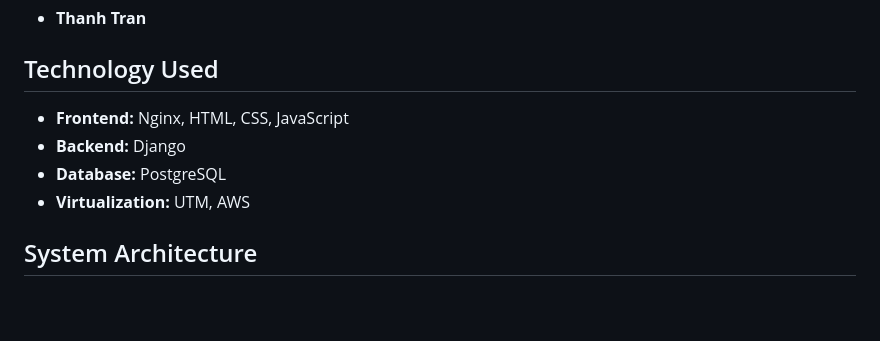
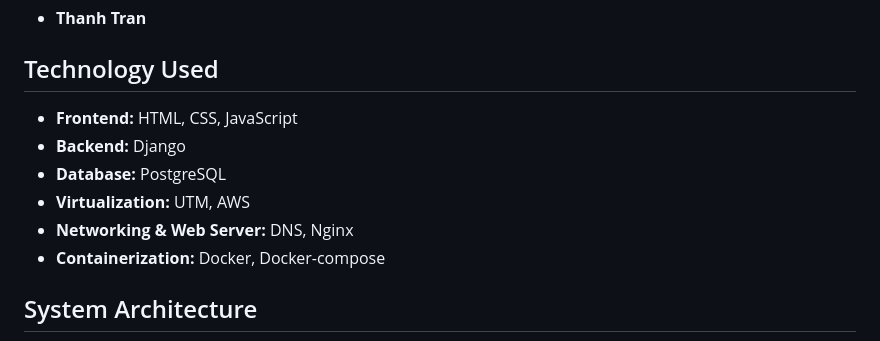
Before and after one commit to thanh-tran0106/thanhdevops, a Markdown page: README.md, the part around the change. Drawn GitHub-style; blank space fills up the shorter version.

```diff
--- a/README.md
+++ b/README.md
@@ -18,10 +18,12 @@ In future versions, the website will integrate advanced AI capabilities to:
 
 ## Technology Used
 
-- **Frontend:** Nginx, HTML, CSS, JavaScript
+- **Frontend:** HTML, CSS, JavaScript
 - **Backend:** Django
 - **Database:** PostgreSQL
 - **Virtualization:** UTM, AWS
+- **Networking & Web Server:** DNS, Nginx
+- **Containerization:** Docker, Docker-compose
 
 ## System Architecture
 ![System Architecture](https://github.com/thanh-tran0106/thanhdevops/blob/master/system_architecture.drawio.png?raw=true))
```
